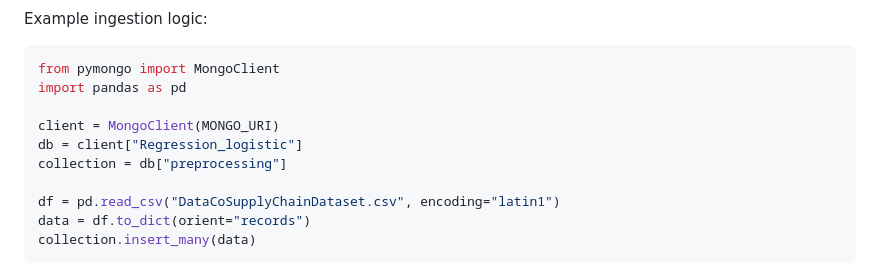
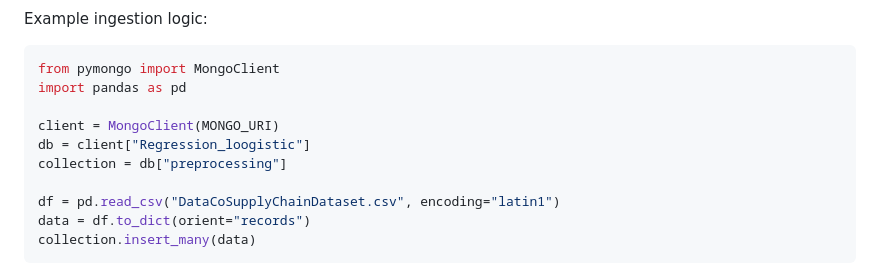
Before and after one commit to Aditya0Kumar/Late-Delivery-Risk-Prediction, a Markdown page: README.md, the part around the change. Drawn GitHub-style.

Commit message:
docs: harmonize database name to Regression_loogistic

```diff
--- a/README.md
+++ b/README.md
@@ -244,7 +244,7 @@ from pymongo import MongoClient
 import pandas as pd
 
 client = MongoClient(MONGO_URI)
-db = client["Regression_logistic"]
+db = client["Regression_loogistic"]
 collection = db["preprocessing"]
 
 df = pd.read_csv("DataCoSupplyChainDataset.csv", encoding="latin1")
```
